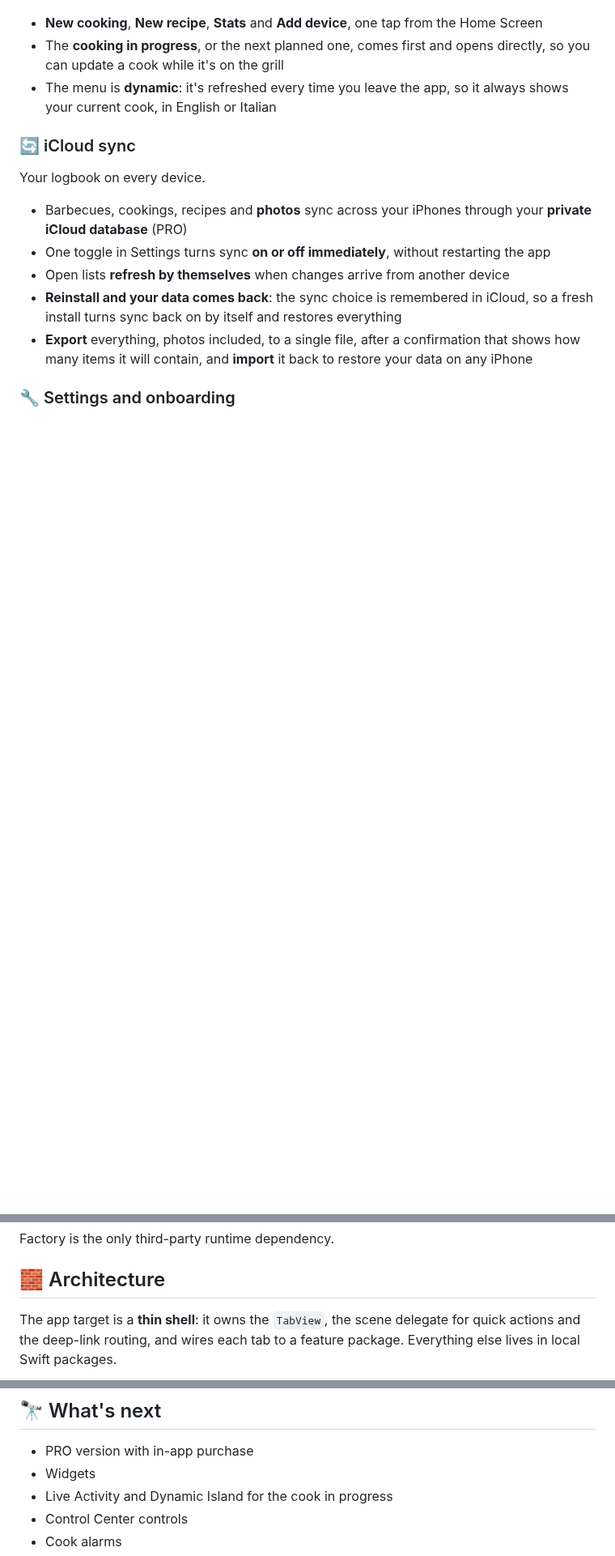
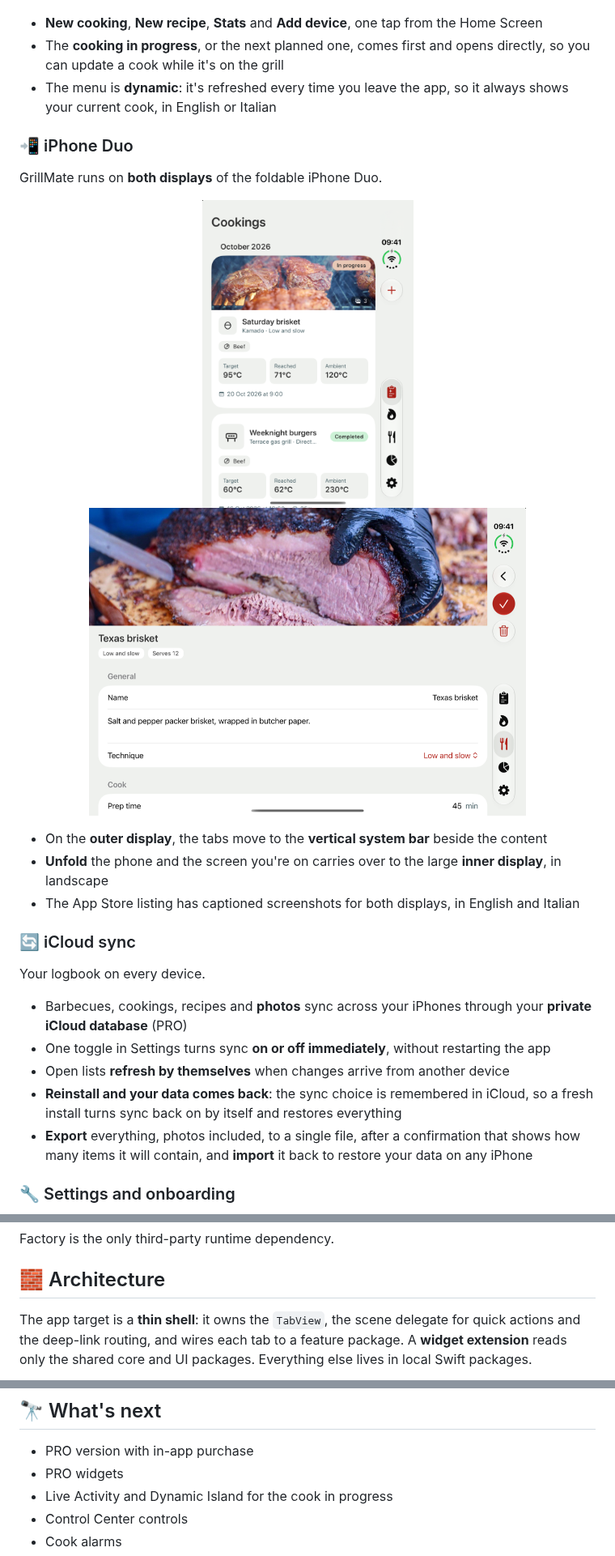
Before and after one commit to andrea-steva/grillmate-showcase, a Markdown page: README.md, 3 parts joined by grey strips. Shown at 81% size. Drawn GitHub-style; pictures changed too: assets/screenshots/duo-inner.png (added), assets/screenshots/duo-outer.png (added); blank space fills up the shorter version.

````diff
--- a/README.md
+++ b/README.md
@@ -113,6 +125,18 @@ Long-press the app icon to jump straight into the app.
 - **New cooking**, **New recipe**, **Stats** and **Add device**, one tap from the Home Screen
 - The **cooking in progress**, or the next planned one, comes first and opens directly, so you can update a cook while it's on the grill
 - The menu is **dynamic**: it's refreshed every time you leave the app, so it always shows your current cook, in English or Italian
+
+### 📲 iPhone Duo
+GrillMate runs on **both displays** of the foldable iPhone Duo.
+
+<p align="center">
+  <img src="assets/screenshots/duo-outer.png" alt="Cookings on the iPhone Duo outer display, with the tabs in the vertical bar" height="380">
+  <img src="assets/screenshots/duo-inner.png" alt="Recipe detail on the unfolded iPhone Duo inner display" height="380">
+</p>
+
+- On the **outer display**, the tabs move to the **vertical system bar** beside the content
+- **Unfold** the phone and the screen you're on carries over to the large **inner display**, in landscape
+- The App Store listing has captioned screenshots for both displays, in English and Italian
 
 ### 🔄 iCloud sync
 Your logbook on every device.
@@ -160,7 +184,7 @@ Factory is the only third-party runtime dependency.
 <!-- showcase:architecture:start -->
 ## 🧱 Architecture
 
-The app target is a **thin shell**: it owns the `TabView`, the scene delegate for quick actions and the deep-link routing, and wires each tab to a feature package. Everything else lives in local Swift packages.
+The app target is a **thin shell**: it owns the `TabView`, the scene delegate for quick actions and the deep-link routing, and wires each tab to a feature package. A **widget extension** reads only the shared core and UI packages. Everything else lives in local Swift packages.
 
 ```mermaid
 graph TD
@@ -250,7 +278,7 @@ Each package ships its **own string catalog** in English and Italian. A **custom
 ## 🔭 What's next
 
 - PRO version with in-app purchase
-- Widgets
+- PRO widgets
 - Live Activity and Dynamic Island for the cook in progress
 - Control Center controls
 - Cook alarms
````
Also changed, not shown: other parts of README.md (+27 -11 lines), assets/screenshots/widget-grill-stats.png (added), assets/screenshots/widget-now-cooking.png (added).
